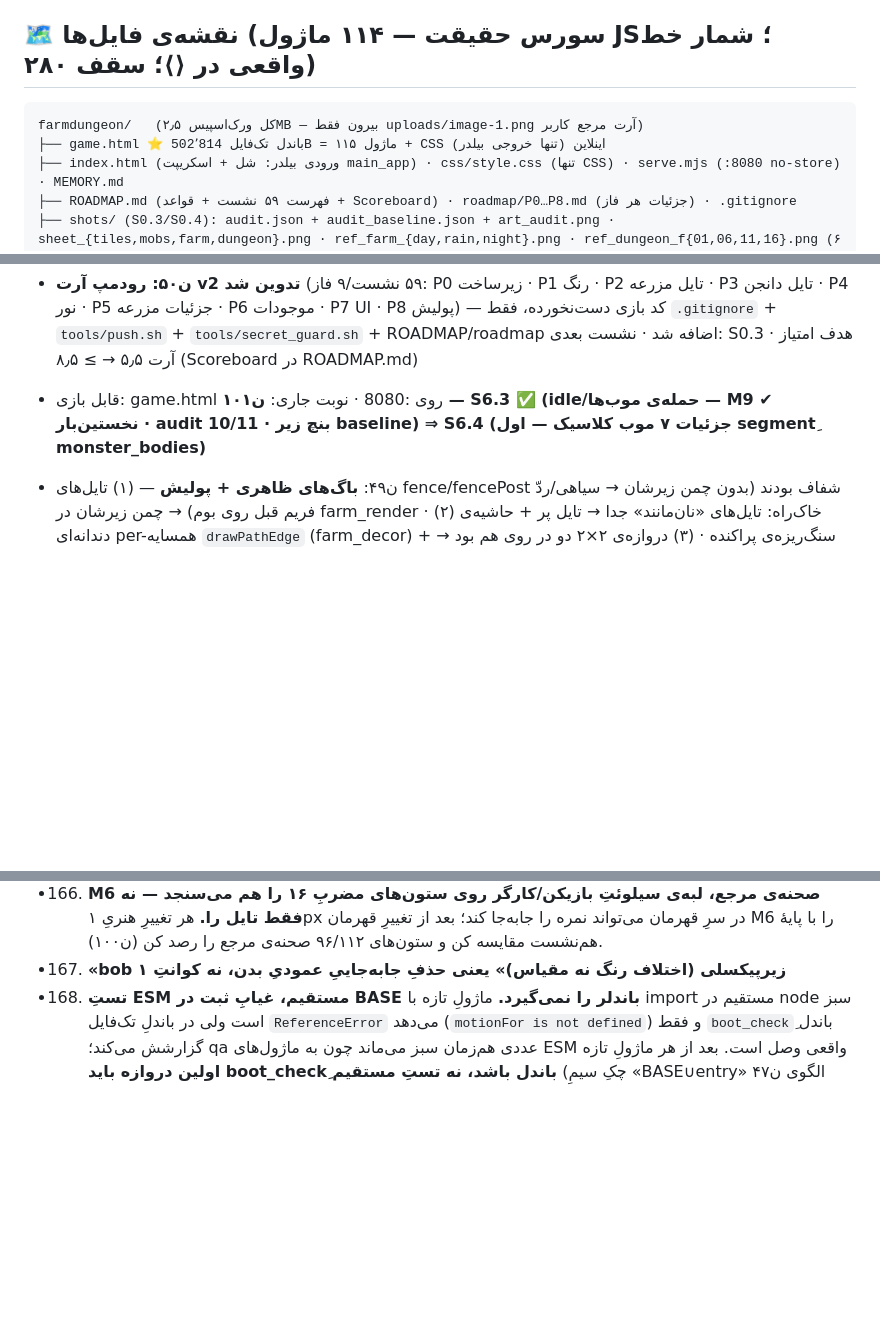
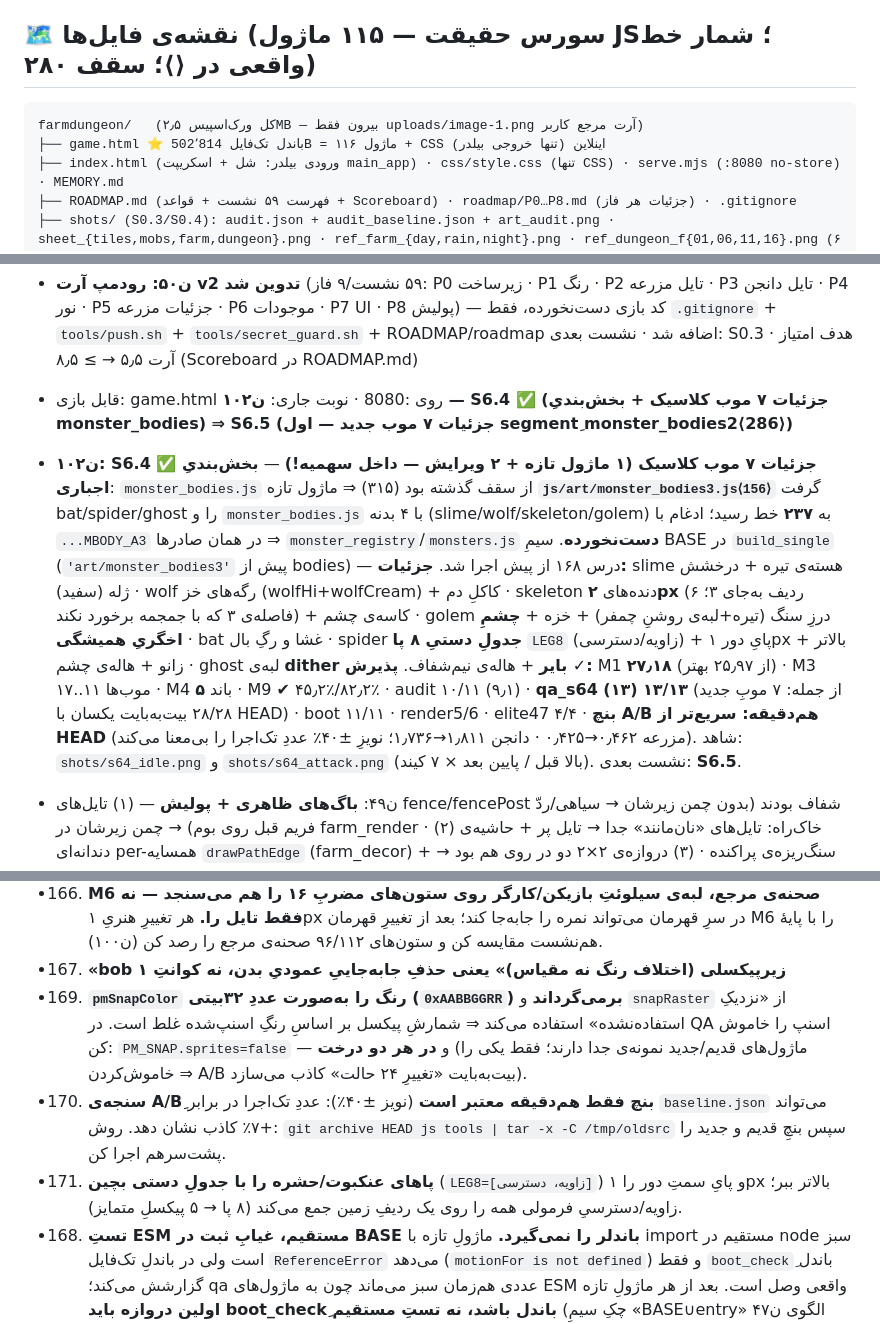
Before and after one commit to amirrezahadipoor/farmdungeon, a Markdown page: MEMORY.md, 3 parts joined by grey strips. Rendered like a GitHub page; blank space fills up the shorter version.

Commit message:
docs(S6.4): نوبت ن۱۰۲ + درس ۱۶۹–۱۷۱ + تیک چک‌باکس‌ها

````diff
--- a/MEMORY.md
+++ b/MEMORY.md
@@ -12,10 +12,10 @@
 3. بعد از هر `node tools/build_single.mjs` **حتماً بوت jsdom** — بیلدر بی‌سینتکس‌چک است و exportها را در اسکوپ مشترک می‌ریزد (ن۳۴ دوباره گرفت!)
 4. بعد از هر push، CI گیت‌هاب (`ci.yml`) همان `run_all` + `art_audit` را اجرا می‌کند — سبزی چک تب Actions را ببین
 
-## 🗺 نقشه‌ی فایل‌ها (سورس حقیقت — ۱۱۴ ماژول JS؛ شمار خط واقعی در ⟨⟩؛ سقف ۲۸۰)
+## 🗺 نقشه‌ی فایل‌ها (سورس حقیقت — ۱۱۵ ماژول JS؛ شمار خط واقعی در ⟨⟩؛ سقف ۲۸۰)
 ```
 farmdungeon/   (کل ورک‌اسپیس ۲٫۵MB — بیرون فقط uploads/image-1.png آرت مرجع کاربر)
-├── game.html ⭐ باندل تک‌فایل 502٬814B = ۱۱۵ ماژول + CSS اینلاین (تنها خروجی بیلدر)
+├── game.html ⭐ باندل تک‌فایل 502٬814B = ۱۱۶ ماژول + CSS اینلاین (تنها خروجی بیلدر)
 ├── index.html (ورودی بیلدر: شل + اسکریپت main_app) · css/style.css (تنها CSS) · serve.mjs (:8080 no-store) · MEMORY.md
 ├── ROADMAP.md (فهرست ۵۹ نشست + قواعد + Scoreboard) · roadmap/P0…P8.md (جزئیات هر فاز) · .gitignore
 ├── shots/ (S0.3/S0.4): audit.json + audit_baseline.json + art_audit.png · sheet_{tiles,mobs,farm,dungeon}.png · ref_farm_{day,rain,night}.png · ref_dungeon_f{01,06,11,16}.png (۶ قدیمی به‌خواست کاربر حذف شد)
@@ -98,7 +98,8 @@ farmdungeon/   (کل ورک‌اسپیس ۲٫۵MB — بیرون فقط uploads/
 - **ن۵۲: S0.3 ✅ art_audit پایدار** — `tools/art_audit.mjs` (M1–M10 عددی + شیت + JSON؛ قطعی=random استاب؛ ۰٫۳ث) + `shots/audit_baseline.json` + `shots/art_audit.png` + ۴ صحنه‌ی مرجع `ref_*.png`؛ **اسکرین‌شات‌های قدیمی (۶ فایل) به‌خواست کاربر حذف شدند**؛ CI: `.github/workflows/ci.yml` (هر push: run_all + art_audit + آپلود آرتیفکت)؛ پایه‌ی سنجه‌محور **۲/۱۱ = ۱٫۸/۱۰** — M1 ΔL=۹٫۶ (bat بدترین) · M2=۲۲ · M3 قهرمان ۸۳ رنگ/موب ۵–۹ · M4=۱ باند · M5=۹۷٫۴٪ · M6=۰٫۵۹/۰٫۵۷ · M7=۴۶٫۲٪/۰٫۷٪ · M8=۰/۰ · M9 idle-min=۰٪ (golem یخ‌زده)، حمله ۱۹٫۸/۱۹٫۱٪ · M10=۷–۱۳px×۴؛ هم‌خوانی با ن۴۸: قهرمان ۸۳↔۸۲، موب ۵–۹↔۵–۹، محصول ۷–۱۳↔۷–۱۳، حمله ۱۹٫۸/۱۹٫۱↔۱۵/۱۹، bat بدترین↔bat · نشست بعدی: S0.4
 - **ن۵۱: S0.1 ✅ + S0.2 ✅** — مخزن با توکن کلون شد، `farmdungeon-roadmap.zip` آنزیپ و ساختار پروژه در ریشه‌ی ریپو (`farmdungeon/`) قرار گرفت؛ zip حذف؛ `secret_guard: clean`؛ پوش اول `3f61d4c` (local==remote)؛ تگ `art-baseline` لوکال+ریموت · **S0.2**: `tools/setup_tests.sh` + `tools/boot_check.mjs` (۱۰ سناریو jsdom) + `tools/run_all.sh` → `ALL GREEN` در ۲۲ث (boot ۱۰/۱۰ در ۱۹٬۲ث · render5 ۱۵/۱۵ · render6 ۲۷/۲۷) و **بیلد بایت‌برابر با game.html موجود (Parity)** · نشست بعدی: S1.5a (موب‌های کلاسیک)
 - **ن۵۰: رودمپ آرت v2 تدوین شد** (۵۹ نشست/۹ فاز: P0 زیرساخت · P1 رنگ · P2 تایل مزرعه · P3 تایل دانجن · P4 نور · P5 جزئیات مزرعه · P6 موجودات · P7 UI · P8 پولیش) — کد بازی دست‌نخورده، فقط `.gitignore` + `tools/push.sh` + `tools/secret_guard.sh` + ROADMAP/roadmap اضافه شد · نشست بعدی: S0.3 · هدف امتیاز آرت ۵٫۵ → ≥ ۸٫۵ (Scoreboard در ROADMAP.md)
-- قابل بازی: game.html روی :8080 · نوبت جاری: **ن۱۰۱ — S6.3 ✅ (idle/حمله‌ی موب‌ها — M9 ✔ نخستین‌بار · audit 10/11 · بنچ زیر baseline) ⇒ S6.4 (جزئیات ۷ موب کلاسیک — اول segmentِ monster_bodies)**
+- قابل بازی: game.html روی :8080 · نوبت جاری: **ن۱۰۲ — S6.4 ✅ (جزئیات ۷ موب کلاسیک + بخش‌بندیِ monster_bodies) ⇒ S6.5 (جزئیات ۷ موب جدید — اول segmentِ monster_bodies2⟨286⟩)**
+- **ن۱۰۲: S6.4 ✅ جزئیات ۷ موب کلاسیک (۱ ماژول تازه + ۲ ویرایش — داخل سهمیه!)** — **بخش‌بندیِ اجباری**: `monster_bodies.js` از سقف گذشته بود (۳۱۵) ⇒ ماژول تازه **`js/art/monster_bodies3.js⟨156⟩`** گرفت bat/spider/ghost را و `monster_bodies.js` با ۴ بدنه (slime/wolf/skeleton/golem) به **۲۳۷** خط رسید؛ ادغام با `...MBODY_A3` در همان صادرها ⇒ `monster_registry`/`monsters.js` **دست‌نخورده**. سیمِ BASE در `build_single` (`'art/monster_bodies3'` پیش از bodies) — درس ۱۶۸ از پیش اجرا شد. **جزئیات:** slime هسته‌ی تیره + درخشش ژله (سفید) · wolf رگه‌های خز (wolfHi+wolfCream) + کاکلِ دم · skeleton دنده‌های **۲px** (۶ ردیف به‌جای ۳؛ فاصله‌ی ۳ که با جمجمه برخورد نکند) + کاسه‌ی چشم · golem درزِ سنگ (تیره+لبه‌ی روشنِ چمفر) + خزه + **چشمِ اخگریِ همیشگی** · bat غشا و رگِ بال · spider **جدولِ دستیِ ۸ پا** `LEG8` (زاویه/دسترسی) + پایِ دور ۱px بالاتر + زانو + هاله‌ی چشم · ghost لبه‌ی **dither بایر** + هاله‌ی نیم‌شفاف. **پذیرش ✓:** M1 **۲۷٫۱۸** (از ۲۵٫۹۷ بهتر) · M3 موب‌ها ۱۱..۱۷ · M4 باند **۵** · M9 ✔ ۴۵٫۲٪/۸۲٫۲٪ · audit ۱۰/۱۱ (۹٫۱) · **qa_s64 (۱۳) ۱۳/۱۳** (از جمله: ۷ موبِ جدید ۲۸/۲۸ بیت‌به‌بایت یکسان با HEAD) · boot ۱۱/۱۱ · render5/6 · elite47 ۴/۴ · **بنچ A/B هم‌دقیقه: سریع‌تر از HEAD** (مزرعه ۰٫۴۶۲→۰٫۴۲۵ · دانجن ۱٫۸۱۱→۱٫۷۳۶؛ نویزِ ±۴۰٪ عددِ تک‌اجرا را بی‌معنا می‌کند). شاهد: `shots/s64_idle.png` و `shots/s64_attack.png` (بالا قبل / پایین بعد × ۷ کیند). نشست بعدی: **S6.5**.
 - ن۴۹: **باگ‌های ظاهری + پولیش** — (۱) تایل‌های fence/fencePost شفاف بودند (بدون چمن زیرشان → سیاهی/ردّ فریم قبل روی بوم) → چمن زیرشان در farm_render · (۲) خاک‌راه: تایل‌های «نان‌مانند» جدا → تایل پر + حاشیه‌ی دندانه‌ای per-همسایه `drawPathEdge` (farm_decor) + سنگ‌ریزه‌ی پراکنده · (۳) دروازه‌ی ۲×۲ دو در روی هم بود → طاق یکپارچه (variant 0 سردر / 1 آستانه) · (۴) گندم رسیده شبیه «میز» → سه سنبله‌ی طلایی با ریشک · (۵) فونت font2: حروف کوچک لاتین «؟» می‌شدند (Floor→F????) → نگاشت به بزرگ؛ نیم‌فاصله‌ی U+200C «؟» رسم می‌شد → حذف؛ ارقام داخل جمله‌ی فارسی برعکس بودند (۱۲۳→۳۲۱) → bidi ردیف‌های LTR؛ alias آ/أ/ي/ك/٪/—/→ و گلیف ( ) = ·؛ ۳ شبیه «؟» بود → سه‌قوسی · بیلد+بوت jsdom صفر خطا · شفافیت: صفر پیکسل alpha=0 در مزرعه و ۵ طبقه‌ی دانجن
 - ن۴۷: ۶ فیکس — تاج نخبه MHEAD per-kind (۱۴ جور کالیبره از رندر واقعی) + تاج بعد از اسپرایت (خز وسطش را می‌خورد) + اسپلش زیر موجودیت‌ها + صدای shoot/fire + chill ریست + monster_registry (همه ≤۲۸۰ خط) · wire سخت‌گیر BASE∪entry 108/108 (۲ صدا import می‌شدند ولی باندل نبودند!) · qa_all 52 · elite47 4/4 · stage47_elites.gif+montage
 - ن۴۶: پاکسازی ۲۰MB→۴٫۹MB؛ ن۴۷ پالایش به سیاست «فقط فایل جاری» → ۲٫۵MB
@@ -316,6 +317,9 @@ farmdungeon/   (کل ورک‌اسپیس ۲٫۵MB — بیرون فقط uploads/
 - 165. **عرضِ فردِ اشکال در مقیاس ۲× = شیرِ سکه‌ای در نصف‌سازی.** مستطیلِ ۱۳/۱۵px بسته به پاریته‌ی xِ شروع، ۶ یا ۷ پیکسلِ نهایی می‌دهد؛ لبه‌ی سیلوئتِ قهرمان/کارگر ۱px جابه‌جا می‌شود و M6 را ۱٫۱۰↔۱٫۳۰ می‌برد. قاعده: **همه‌ی عرض‌های سیلوئت‌ساز زوج + لنگرِ `& ~1` برای hx/hy** (ن۱۰۰).
 - 166. **M6 صحنه‌ی مرجع، لبه‌ی سیلوئتِ بازیکن/کارگر روی ستون‌های مضربِ ۱۶ را هم می‌سنجد — نه فقط تایل را.** هر تغییرِ هنریِ ۱px در سرِ قهرمان می‌تواند نمره را جابه‌جا کند؛ بعد از تغییرِ قهرمان M6 را با پایهٔ هم‌نشست مقایسه کن و ستون‌های ۹۶/۱۱۲ صحنه‌ی مرجع را رصد کن (ن۱۰۰).
 - 167. **«bob زیرپیکسلی (اختلاف رنگ نه مقیاس)» یعنی حذفِ جابه‌جاییِ عمودیِ بدن، نه کوانتِ ۱**
+- 169. **`pmSnapColor` رنگ را به‌صورت عددِ ۳۲بیتی (`0xAABBGGRR`) برمی‌گرداند** و `snapRaster` از «نزدیکِ استفاده‌نشده» استفاده می‌کند ⇒ شمارشِ پیکسل بر اساسِ رنگِ اسنپ‌شده غلط است. در QA اسنپ را خاموش کن: `PM_SNAP.sprites=false` — و **در هر دو درخت** (ماژول‌های قدیم/جدید نمونه‌ی جدا دارند؛ فقط یکی را خاموش‌کردن ⇒ A/B بیت‌به‌بایت «تغییرِ ۲۴ حالت» کاذب می‌سازد).
+- 170. **سنجه‌ی A/Bِ بنچ فقط هم‌دقیقه معتبر است** (نویز ±۴۰٪): عددِ تک‌اجرا در برابر `baseline.json` می‌تواند +۷٪ کاذب نشان دهد. روش: `git archive HEAD js tools | tar -x -C /tmp/oldsrc` سپس بنچِ قدیم و جدید را پشت‌سرهم اجرا کن.
+- 171. **پاهای عنکبوت/حشره را با جدولِ دستی بچین** (`LEG8=[زاویه، دسترسی]`) و پایِ سمتِ دور را ۱px بالاتر ببر؛ زاویه/دسترسیِ فرمولی همه را روی یک ردیفِ زمین جمع می‌کند (۸ پا → ۵ پیکسلِ متمایز).
 - 168. **تستِ ESM مستقیم، غیابِ ثبت در BASE باندلر را نمی‌گیرد.** ماژولِ تازه با import مستقیم در node سبز است ولی در باندلِ تک‌فایل `ReferenceError` می‌دهد (`motionFor is not defined`) و فقط `boot_check`ِ باندل گزارشش می‌کند؛ qa عددی هم‌زمان سبز می‌ماند چون به ماژول‌های ESM واقعی وصل است. بعد از هر ماژولِ تازه **اولین دروازه باید boot_checkِ باندل باشد، نه تستِ مستقیم** (چکِ سیمِ «BASE∪entry» الگوی ن۴۷ همین است).px.** جابه‌جاییِ ±۱ در مقیاس ۲× با لنگرِ زوجِ تنه به جهشِ ۱px نهایی می‌انجامد؛ حاملِ bob باید **رنگ** باشد (باندِ سایه + فازِ dither) — silhouet بین فریم‌ها هم پایدار می‌ماند (ن۱۰۰).
 
 ## 🧪 تست‌ها (بازسازی در /tmp هر نوبت)
````
Also changed, not shown: other parts of MEMORY.md (+1 -1 lines), ROADMAP.md (+1 -1 lines), roadmap/P6.md (+3 -3 lines).
